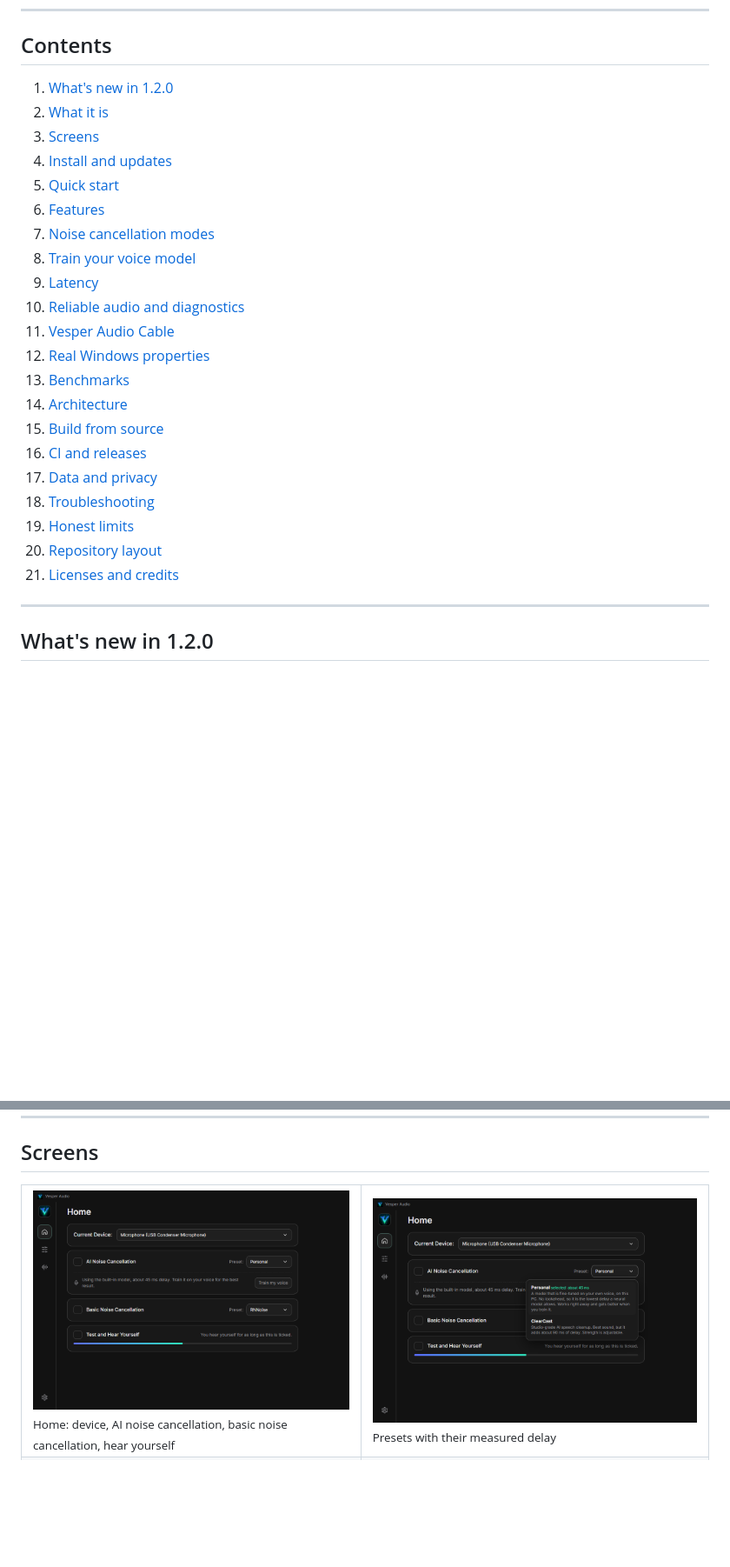
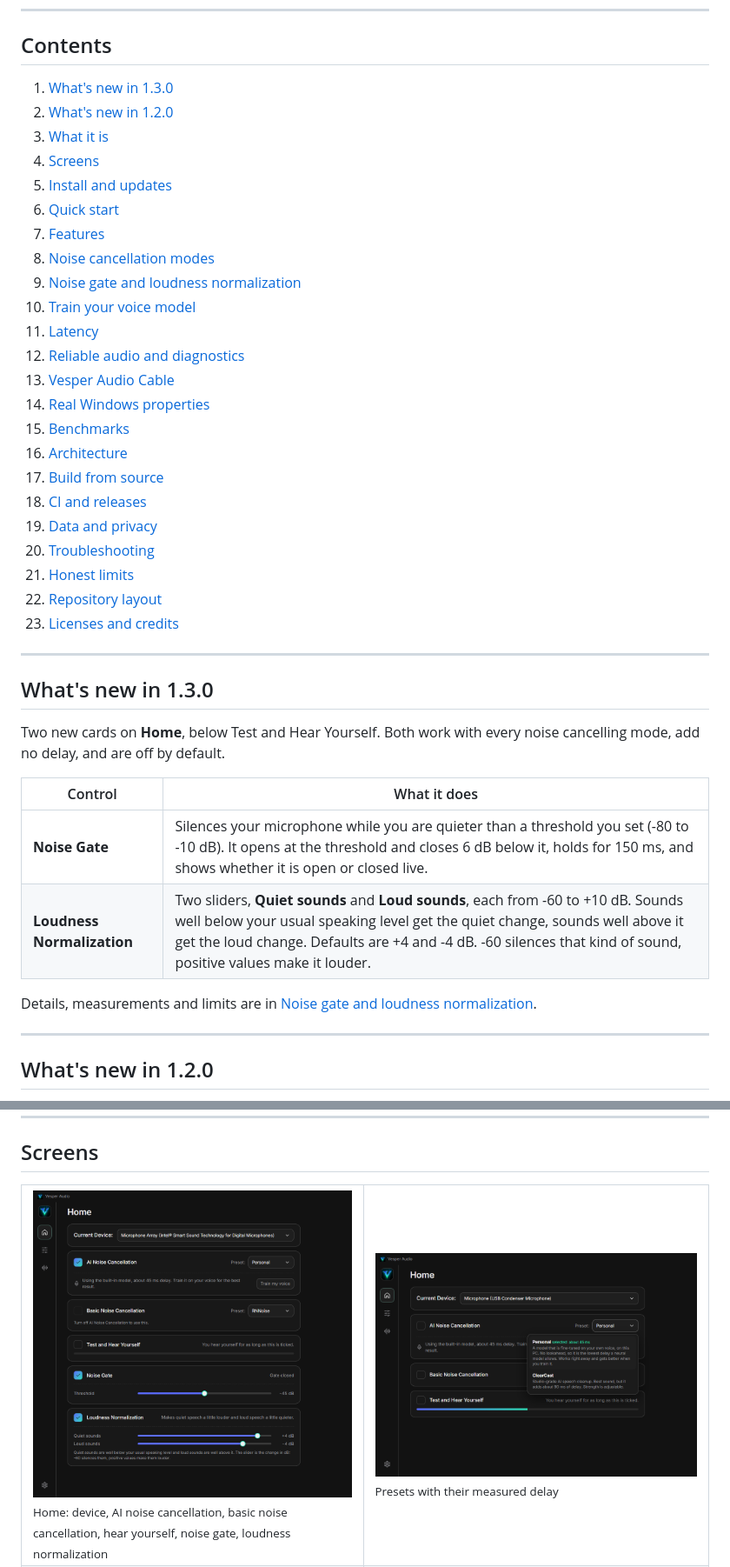
Before and after one commit to AroseEditor/Vesper-Audio, a Markdown page: README.md, 2 parts joined by grey strips. Shown at 87% size. Drawn GitHub-style; pictures changed too: docs/home.png; blank space fills up the shorter version.

Commit message:
commit for readme and version 1.3.0 feature

```diff
--- a/README.md
+++ b/README.md
@@ -29,27 +29,42 @@ mic -> gain -> noise cancelling -> limiter -> Vesper Audio Cable -> Discord / OB
 
 ## Contents
 
-1. [What's new in 1.2.0](#whats-new-in-120)
-2. [What it is](#what-it-is)
-3. [Screens](#screens)
-4. [Install and updates](#install-and-updates)
-5. [Quick start](#quick-start)
-6. [Features](#features)
-7. [Noise cancellation modes](#noise-cancellation-modes)
-8. [Train your voice model](#train-your-voice-model)
-9. [Latency](#latency)
-10. [Reliable audio and diagnostics](#reliable-audio-and-diagnostics)
-11. [Vesper Audio Cable](#vesper-audio-cable)
-12. [Real Windows properties](#real-windows-properties)
-13. [Benchmarks](#benchmarks)
-14. [Architecture](#architecture)
-15. [Build from source](#build-from-source)
-16. [CI and releases](#ci-and-releases)
-17. [Data and privacy](#data-and-privacy)
-18. [Troubleshooting](#troubleshooting)
-19. [Honest limits](#honest-limits)
-20. [Repository layout](#repository-layout)
-21. [Licenses and credits](#licenses-and-credits)
+1. [What's new in 1.3.0](#whats-new-in-130)
+2. [What's new in 1.2.0](#whats-new-in-120)
+3. [What it is](#what-it-is)
+4. [Screens](#screens)
+5. [Install and updates](#install-and-updates)
+6. [Quick start](#quick-start)
+7. [Features](#features)
+8. [Noise cancellation modes](#noise-cancellation-modes)
+9. [Noise gate and loudness normalization](#noise-gate-and-loudness-normalization)
+10. [Train your voice model](#train-your-voice-model)
+11. [Latency](#latency)
+12. [Reliable audio and diagnostics](#reliable-audio-and-diagnostics)
+13. [Vesper Audio Cable](#vesper-audio-cable)
+14. [Real Windows properties](#real-windows-properties)
+15. [Benchmarks](#benchmarks)
+16. [Architecture](#architecture)
+17. [Build from source](#build-from-source)
+18. [CI and releases](#ci-and-releases)
+19. [Data and privacy](#data-and-privacy)
+20. [Troubleshooting](#troubleshooting)
+21. [Honest limits](#honest-limits)
+22. [Repository layout](#repository-layout)
+23. [Licenses and credits](#licenses-and-credits)
+
+---
+
+## What's new in 1.3.0
+
+Two new cards on **Home**, below Test and Hear Yourself. Both work with every noise cancelling mode, add no delay, and are off by default.
+
+| Control | What it does |
+| --- | --- |
+| **Noise Gate** | Silences your microphone while you are quieter than a threshold you set (-80 to -10 dB). It opens at the threshold and closes 6 dB below it, holds for 150 ms, and shows whether it is open or closed live. |
+| **Loudness Normalization** | Two sliders, **Quiet sounds** and **Loud sounds**, each from -60 to +10 dB. Sounds well below your usual speaking level get the quiet change, sounds well above it get the loud change. Defaults are +4 and -4 dB. -60 silences that kind of sound, positive values make it louder. |
+
+Details, measurements and limits are in [Noise gate and loudness normalization](#noise-gate-and-loudness-normalization).
 
 ---
 
@@ -87,7 +102,7 @@ Updating from 1.1.0 keeps your settings and sounds. Custom and Heavy become Pers
 
 <table>
   <tr>
-    <td><img src="docs/home.png" alt="Home"><br><sub>Home: device, AI noise cancellation, basic noise cancellation, hear yourself</sub></td>
+    <td><img src="docs/home.png" alt="Home"><br><sub>Home: device, AI noise cancellation, basic noise cancellation, hear yourself, noise gate, loudness normalization</sub></td>
     <td><img src="docs/presets.png" alt="Presets"><br><sub>Presets with their measured delay</sub></td>
   </tr>
   <tr>
```
Also changed, not shown: other parts of README.md (+52 -4 lines), 2 other files.
